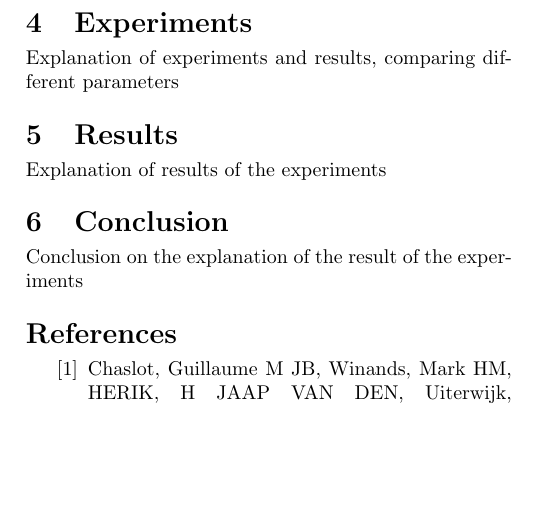
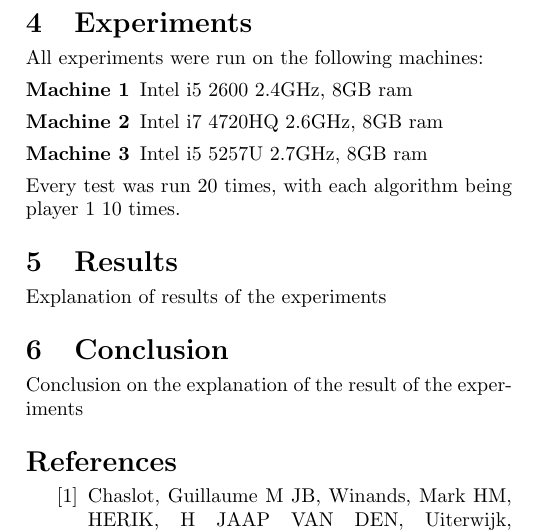
Before and after one commit to nikvaessen/dke-boardgame, a LaTeX document (report/group_5_report.tex): part of one column of page 4 of 4, cut so that both start at the same text, the shorter picture padded with empty space. Compiled offline with pdfLaTeX.

Commit message:
Update group_5_report.tex

```diff
--- a/report/group_5_report.tex
+++ b/report/group_5_report.tex
@@ -246,7 +246,13 @@ To reduce the cost of using threads we implemented both the \textit{Java Executo
 The ordinary implementation of Monte-Carlo Tree Search builds a new tree for every move a player has to make. An obvious improvement to speed up the algorithm would be that the program does not build a tree every move but it tries to keep the tree it made in the previous move by searching through the children of the previous move and check if the node already exist. Since the program does not know the move of the opponent it could be that the move does not exist This strategy enables the algorithm to have already some reward values for certain moves so the predictions can be done more accurately.
 
 \section{Experiments}
-Explanation of experiments and results, comparing different parameters
+All experiments were run on the following machines:
+\begin{description}
+\item[Machine 1] Intel i5 2600 2.4GHz, 8GB ram
+\item[Machine 2] Intel i7 4720HQ 2.6GHz, 8GB ram
+\item[Machine 3] Intel i5 5257U 2.7GHz, 8GB ram
+\end{description}
+Every test was run 20 times, with each algorithm being player 1 10 times.
 \section{Results}
 Explanation of results of the experiments
 \section{Conclusion}
```
